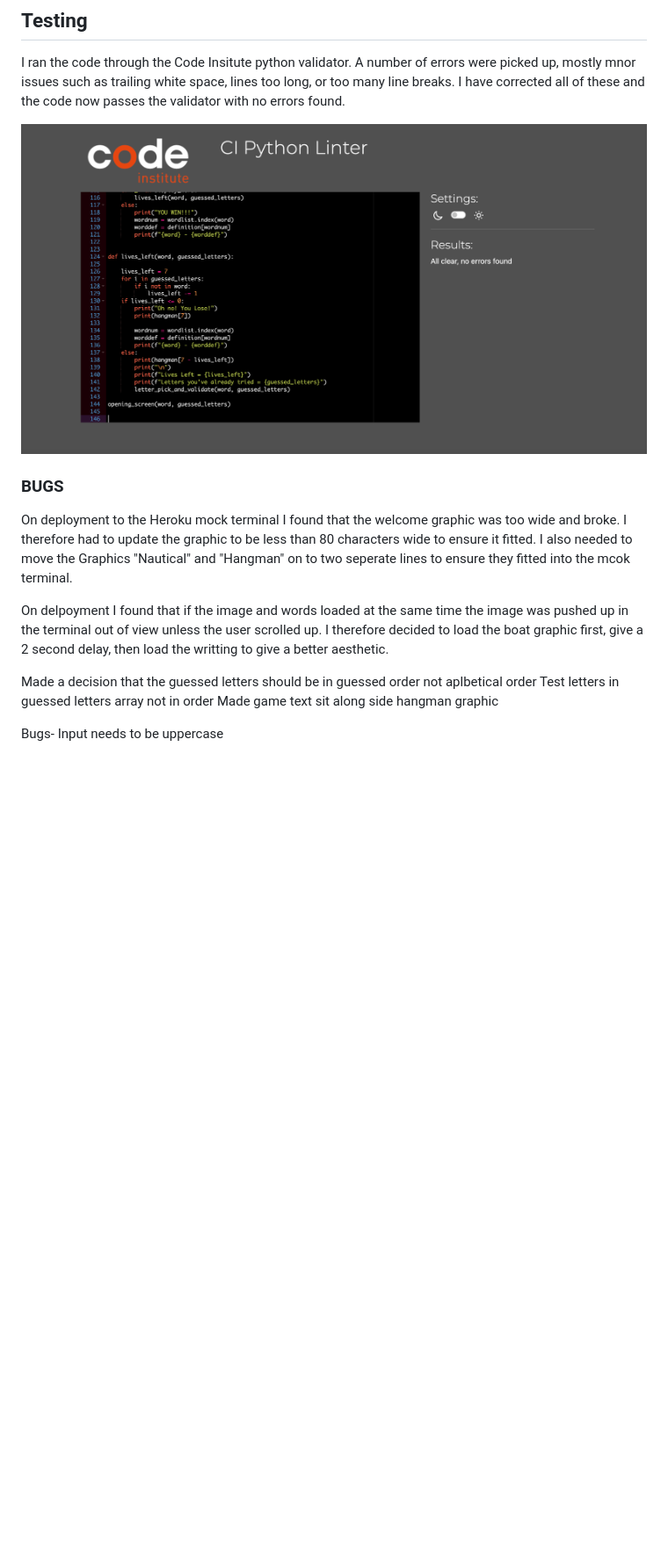
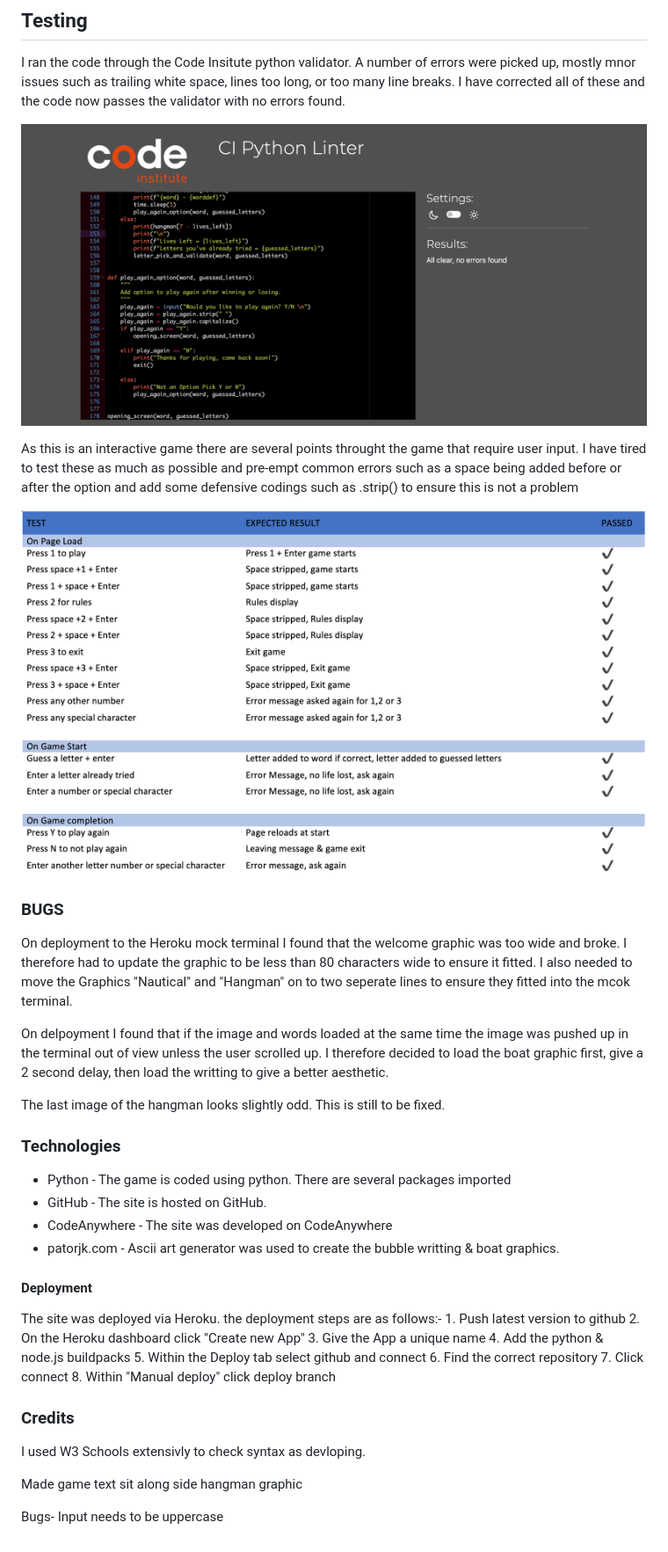
Before and after one commit to GeorgieEggleton/hangman, a Markdown page: README.md, the part around the change printed below. Shown: that part at 88% size. GitHub-like rendering; pictures changed too: readme-images/tests_table.png (added), readme-images/validator_screenshot.png (deleted), readme-images/validator_screenshot_2.png (added); blank space fills up the shorter version.

```diff
--- a/README.md
+++ b/README.md
@@ -58,13 +53,41 @@ After the end of each round the game will ask the player if they would like to p
 ## Testing
 I ran the code through the Code Insitute python validator. A number of errors were picked up, mostly mnor issues such as trailing white space, lines too long, or too many line breaks. I have corrected all of these and the code now passes the validator with no errors found.
 
-![Welcome Graphic](/readme-images/validator_screenshot.png)
+![Validator](/readme-images/validator_screenshot_2.png)
+
+As this is an interactive game there are several points throught the game that require user input. I have tired to test these as much as possible and pre-empt common errors such as a space being added before or after the option and add some defensive codings such as .strip() to ensure this is not a problem
+
+![Testing](/readme-images/tests_table.png)
 
 ### BUGS
 On deployment to the Heroku mock terminal I found that the welcome graphic was too wide and broke. I therefore had to update the graphic to be less than 80 characters wide to ensure it fitted.
 I also needed to move the Graphics "Nautical" and "Hangman" on to two seperate lines to ensure they fitted into the mcok terminal.
 
 On delpoyment I found that if the image and words loaded at the same time the image was pushed up in the terminal out of view unless the user scrolled up. I therefore decided to load the boat graphic first, give a 2 second delay, then load the writting to give a better aesthetic.
+
+The last image of the hangman looks slightly odd. This is still to be fixed.
+
+
+### Technologies
+- Python - The game is coded using python. There are several packages imported
+- GitHub - The site is hosted on GitHub.
+- CodeAnywhere - The site was developed on CodeAnywhere
+- patorjk.com - Ascii art generator was used to create the bubble writting & boat graphics.
+
+
+#### Deployment
+The site was deployed via Heroku. the deployment steps are as follows:-
+    1. Push latest version to github
+    2. On the Heroku dashboard click "Create new App"
+    3. Give the App a unique name
+    4. Add the python & node.js buildpacks
+    5. Within the Deploy tab select github and connect
+    6. Find the correct repository
+    7. Click connect
+    8. Within "Manual deploy" click  deploy branch
+
+### Credits
+I used W3 Schools extensivly to check syntax as devloping.
 
 
 
@@ -78,10 +101,6 @@ On delpoyment I found that if the image and words loaded at the same time the im
 
 
 
-
-
-Made a decision that the guessed letters should be in guessed order not aplbetical order
-Test letters in guessed letters array not in order
 Made game text sit along side hangman graphic
 
 
```
Also changed, not shown: other parts of README.md (+0 -5 lines), 3 other files.
